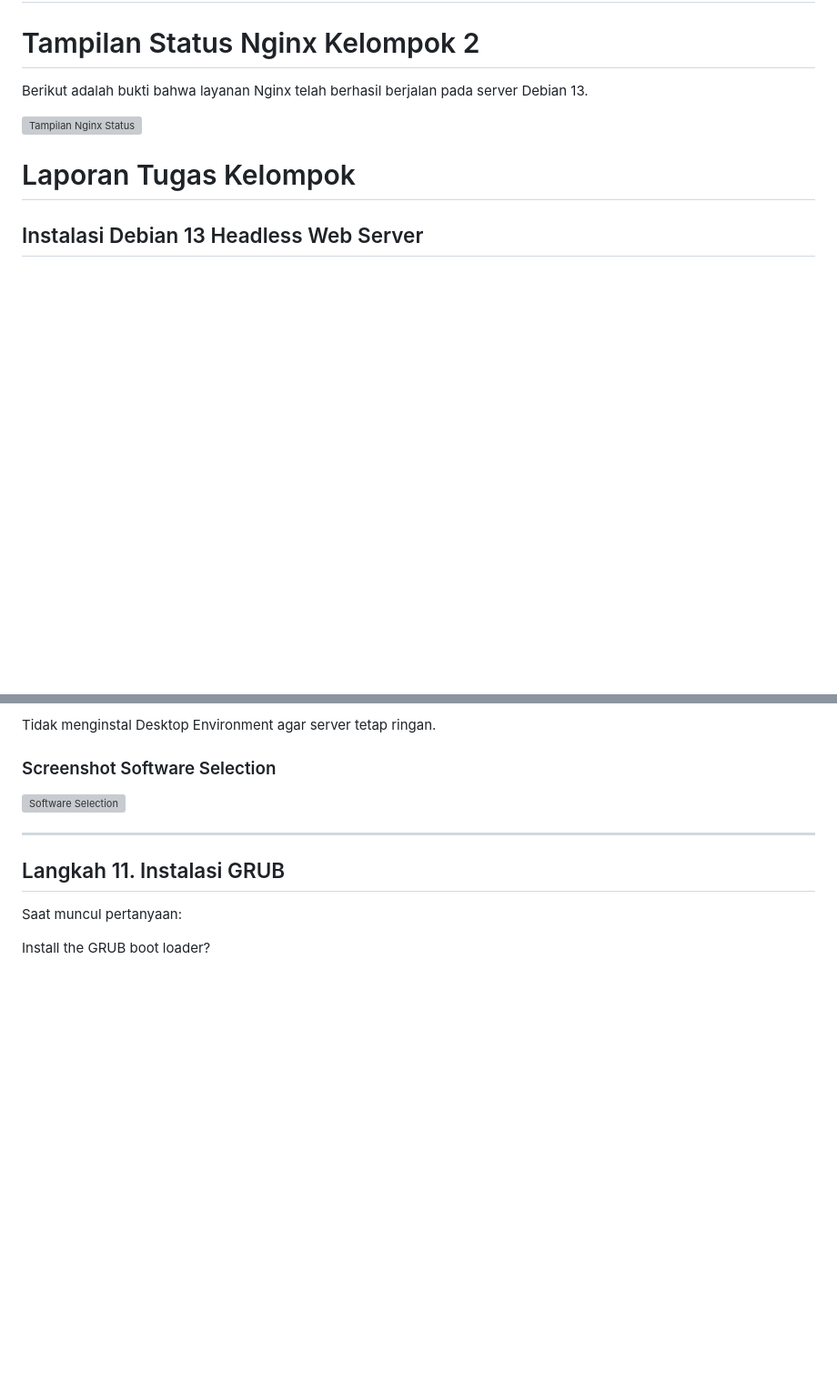
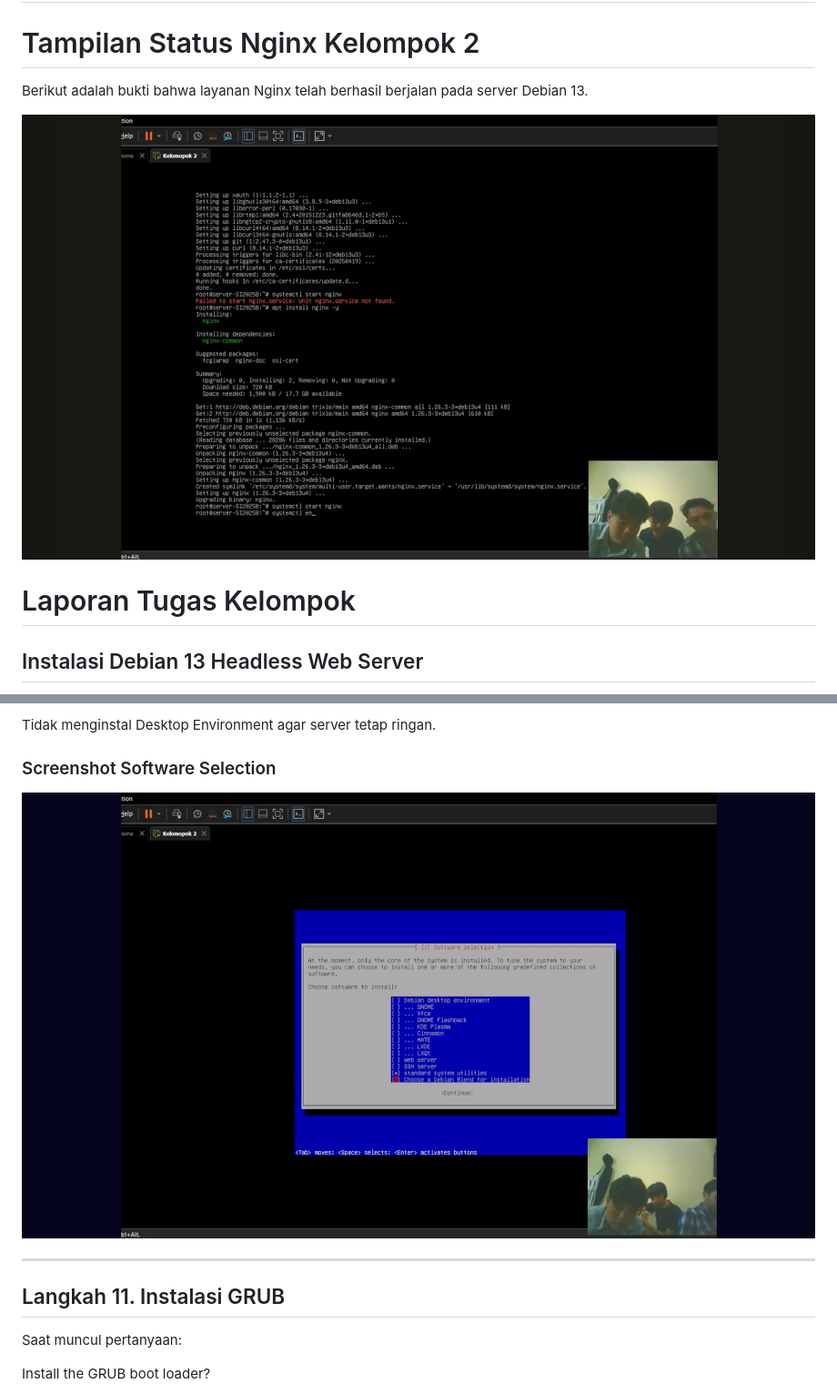
Before and after one commit to fikriboy10/kelompok2, a Markdown page: README.md, 2 parts joined by grey strips. Shown at 91% size. Drawn GitHub-style; blank space fills up the shorter version; grey boxes are pictures that could not be loaded.

```diff
--- a/README.md
+++ b/README.md
@@ -6,7 +6,7 @@
 
 Berikut adalah bukti bahwa layanan Nginx telah berhasil berjalan pada server Debian 13.
 
-![Tampilan Nginx Status](Images/03-nginx-status.png)
+![Tampilan Nginx Status](images/nginx.png)
 
 # Laporan Tugas Kelompok
 ## Instalasi Debian 13 Headless Web Server
@@ -209,7 +209,7 @@ Tidak menginstal Desktop Environment agar server tetap ringan.
 
 ### Screenshot Software Selection
 
-![Software Selection](Images/01-Software-Selection.png)
+![Software Selection](images/software.png)
 
 ---
 
```
